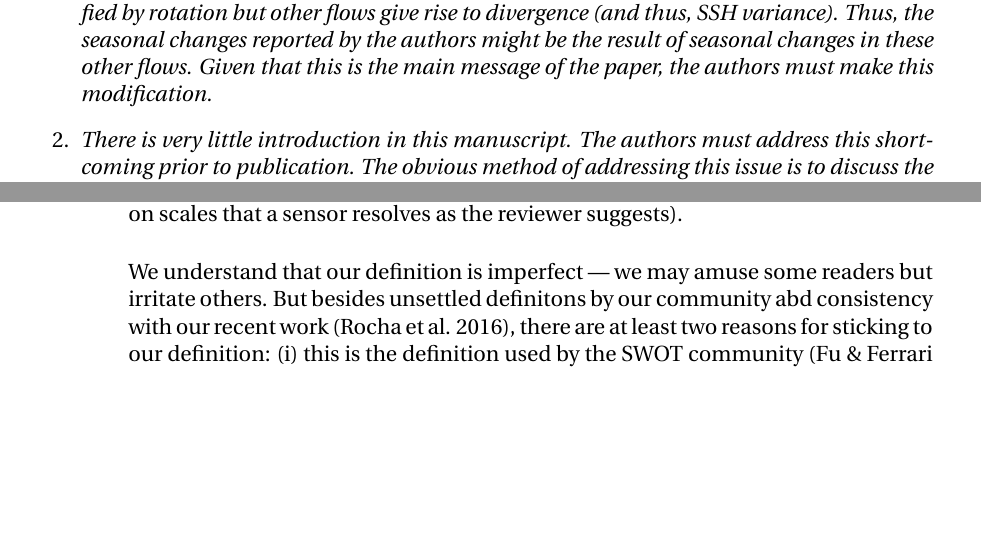
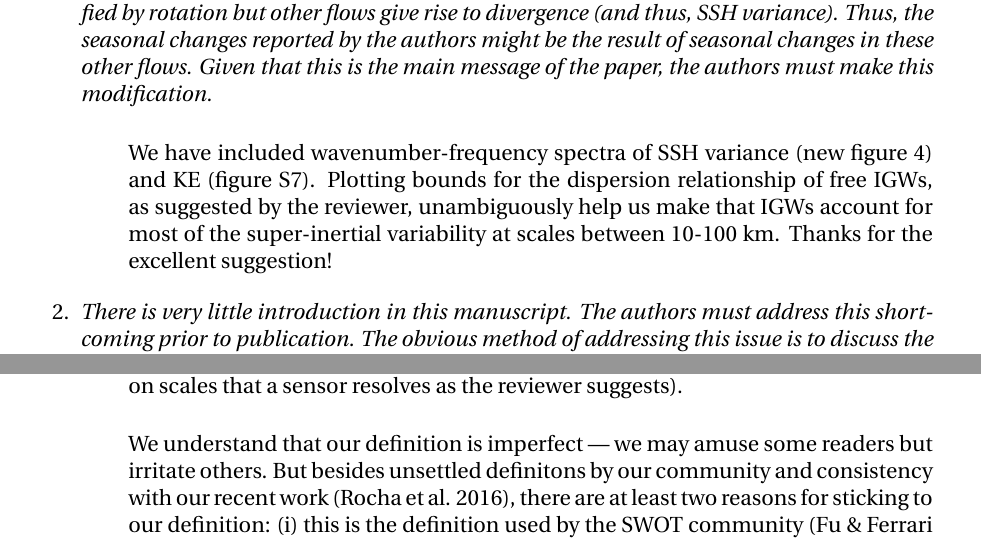
Before and after one commit to cesar-rocha/UpperOceanSeasonality, a LaTeX document (writeup/RochatEtal_ResponseToReviewers.tex): two parts of pages 5 and 7 of 10, joined at a grey line, cut so that both start at the same text, the shorter picture padded with empty space. Compiled offline with pdfLaTeX.

Commit message:
Small fixes

```diff
--- a/writeup/RochatEtal_ResponseToReviewers.tex
+++ b/writeup/RochatEtal_ResponseToReviewers.tex
@@ -343,7 +343,15 @@ comments and suggestions.
         modified by rotation but other flows give rise to divergence (and thus, SSH variance). Thus,
         the seasonal changes reported by the authors might be the result of seasonal changes in these
         other flows. Given that this is the main message of the paper, the authors must make this
-        modification.}
+        modification.}\\
+
+        \bdp
+            We have included wavenumber-frequency
+            spectra of SSH variance (new figure 4) and KE (figure S7). Plotting bounds for the
+            dispersion relationship of free IGWs, as suggested by the reviewer, unambiguously
+            help us make that IGWs account for most of the super-inertial variability at
+            scales between 10-100 km. Thanks for the excellent suggestion!
+        \edp
 
   \item {\it There is very little introduction in this manuscript. The authors must address this
           shortcoming prior to publication. The obvious method of addressing this issue is to discuss
@@ -447,7 +455,7 @@ comments and suggestions.
 
           We understand that our definition is imperfect --- we may amuse some readers but
           irritate others. But
-          besides unsettled definitons by our community abd consistency with our recent
+          besides unsettled definitons by our community and consistency with our recent
           work (Rocha et al. 2016), there are at least two reasons for sticking to
           our definition: (i) this is the definition used by the SWOT community (Fu \& Ferrari
               2008); incidentally current altimeters do not resolve
```
Also changed, not shown: writeup/rocha_etal.tex (+2 -2 lines), writeup/RochatEtal_ResponseToReviewers.pdf, writeup/RochatEtal_ResponseToReviewers.tex (6 more changed lines).
